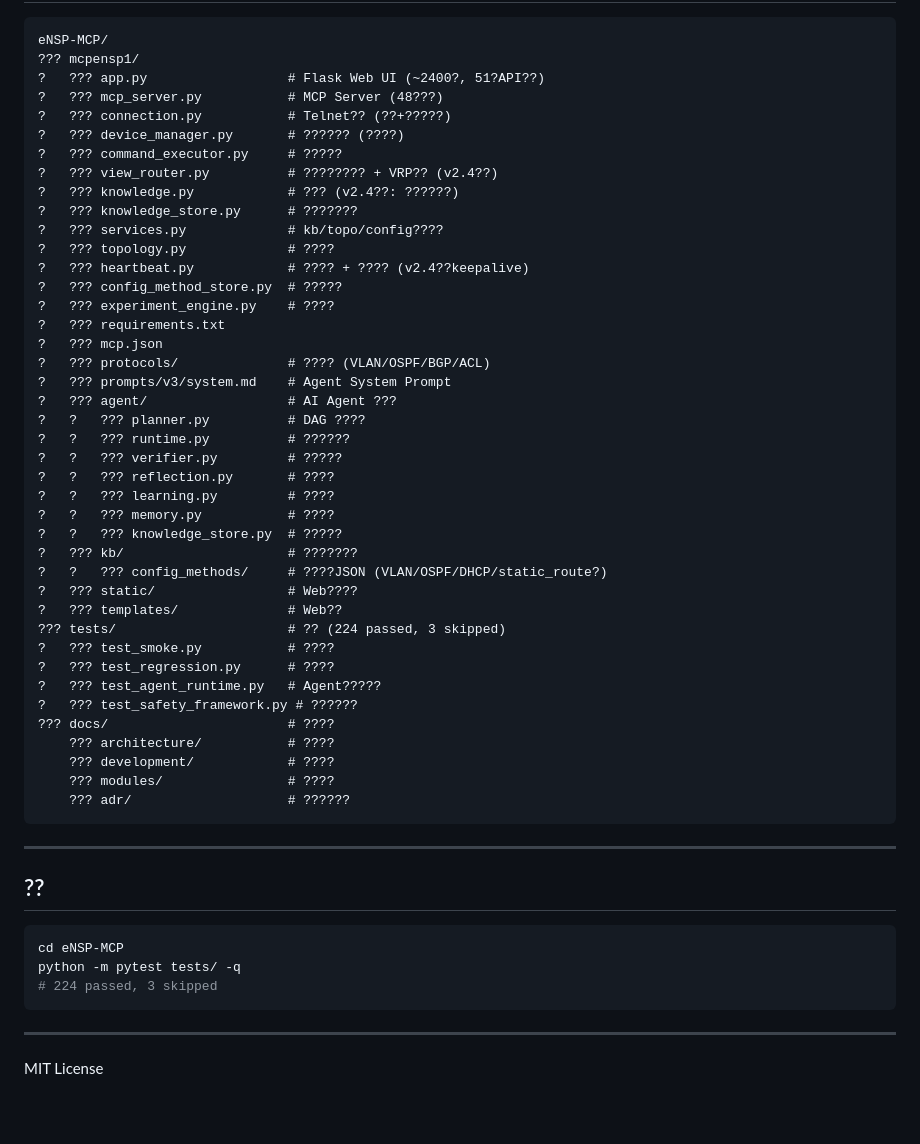
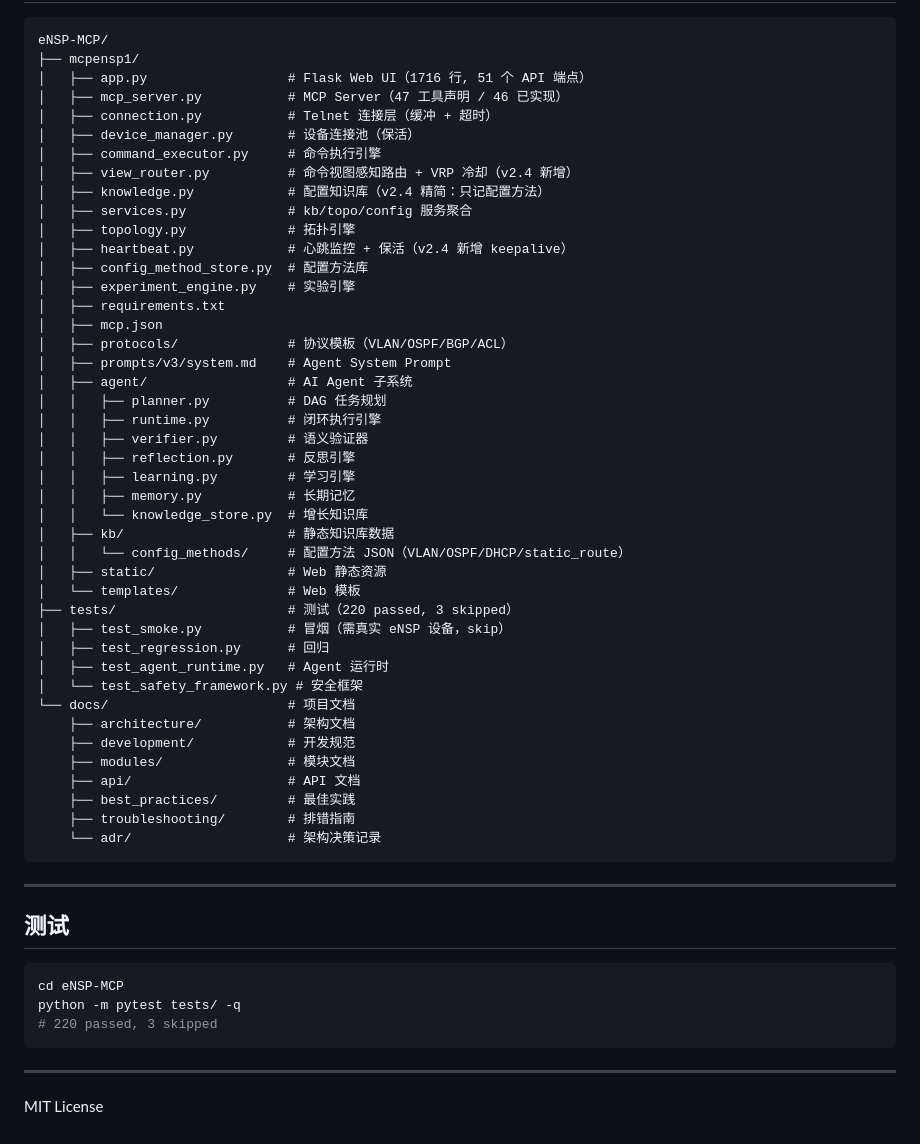
Before and after one commit to 04131134/ensp-mcp, a Markdown page: README.md, the part around one of its changes. GitHub-like rendering; blank space fills up the shorter version.

````diff
--- a/README.md
+++ b/README.md
@@ -134,56 +135,58 @@ python app.py
 
 ```
 eNSP-MCP/
-??? mcpensp1/
-?   ??? app.py                  # Flask Web UI (~2400?, 51?API??)
-?   ??? mcp_server.py           # MCP Server (48???)
-?   ??? connection.py           # Telnet?? (??+?????)
-?   ??? device_manager.py       # ?????? (????)
-?   ??? command_executor.py     # ?????
-?   ??? view_router.py          # ???????? + VRP?? (v2.4??)
-?   ??? knowledge.py            # ??? (v2.4??: ??????)
-?   ??? knowledge_store.py      # ???????
-?   ??? services.py             # kb/topo/config????
-?   ??? topology.py             # ????
-?   ??? heartbeat.py            # ???? + ???? (v2.4??keepalive)
-?   ??? config_method_store.py  # ?????
-?   ??? experiment_engine.py    # ????
-?   ??? requirements.txt
-?   ??? mcp.json
-?   ??? protocols/              # ???? (VLAN/OSPF/BGP/ACL)
-?   ??? prompts/v3/system.md    # Agent System Prompt
-?   ??? agent/                  # AI Agent ???
-?   ?   ??? planner.py          # DAG ????
-?   ?   ??? runtime.py          # ??????
-?   ?   ??? verifier.py         # ?????
-?   ?   ??? reflection.py       # ????
-?   ?   ??? learning.py         # ????
-?   ?   ??? memory.py           # ????
-?   ?   ??? knowledge_store.py  # ?????
-?   ??? kb/                     # ???????
-?   ?   ??? config_methods/     # ????JSON (VLAN/OSPF/DHCP/static_route?)
-?   ??? static/                 # Web????
-?   ??? templates/              # Web??
-??? tests/                      # ?? (224 passed, 3 skipped)
-?   ??? test_smoke.py           # ????
-?   ??? test_regression.py      # ????
-?   ??? test_agent_runtime.py   # Agent?????
-?   ??? test_safety_framework.py # ??????
-??? docs/                       # ????
-    ??? architecture/           # ????
-    ??? development/            # ????
-    ??? modules/                # ????
-    ??? adr/                    # ??????
+├── mcpensp1/
+│   ├── app.py                  # Flask Web UI（1716 行, 51 个 API 端点）
+│   ├── mcp_server.py           # MCP Server（47 工具声明 / 46 已实现）
+│   ├── connection.py           # Telnet 连接层（缓冲 + 超时）
+│   ├── device_manager.py       # 设备连接池（保活）
+│   ├── command_executor.py     # 命令执行引擎
+│   ├── view_router.py          # 命令视图感知路由 + VRP 冷却（v2.4 新增）
+│   ├── knowledge.py            # 配置知识库（v2.4 精简：只记配置方法）
+│   ├── services.py             # kb/topo/config 服务聚合
+│   ├── topology.py             # 拓扑引擎
+│   ├── heartbeat.py            # 心跳监控 + 保活（v2.4 新增 keepalive）
+│   ├── config_method_store.py  # 配置方法库
+│   ├── experiment_engine.py    # 实验引擎
+│   ├── requirements.txt
+│   ├── mcp.json
+│   ├── protocols/              # 协议模板（VLAN/OSPF/BGP/ACL）
+│   ├── prompts/v3/system.md    # Agent System Prompt
+│   ├── agent/                  # AI Agent 子系统
+│   │   ├── planner.py          # DAG 任务规划
+│   │   ├── runtime.py          # 闭环执行引擎
+│   │   ├── verifier.py         # 语义验证器
+│   │   ├── reflection.py       # 反思引擎
+│   │   ├── learning.py         # 学习引擎
+│   │   ├── memory.py           # 长期记忆
+│   │   └── knowledge_store.py  # 增长知识库
+│   ├── kb/                     # 静态知识库数据
+│   │   └── config_methods/     # 配置方法 JSON（VLAN/OSPF/DHCP/static_route）
+│   ├── static/                 # Web 静态资源
+│   └── templates/              # Web 模板
+├── tests/                      # 测试（220 passed, 3 skipped）
+│   ├── test_smoke.py           # 冒烟（需真实 eNSP 设备，skip）
+│   ├── test_regression.py      # 回归
+│   ├── test_agent_runtime.py   # Agent 运行时
+│   └── test_safety_framework.py # 安全框架
+└── docs/                       # 项目文档
+    ├── architecture/           # 架构文档
+    ├── development/            # 开发规范
+    ├── modules/                # 模块文档
+    ├── api/                    # API 文档
+    ├── best_practices/         # 最佳实践
+    ├── troubleshooting/        # 排错指南
+    └── adr/                    # 架构决策记录
 ```
 
 ---
 
-## ??
+## 测试
 
 ```bash
 cd eNSP-MCP
 python -m pytest tests/ -q
-# 224 passed, 3 skipped
+# 220 passed, 3 skipped
 ```
 
 ---
````
Also changed, not shown: other parts of README.md (+62 -61 lines), AGENTS.md (+1 -1 lines).
